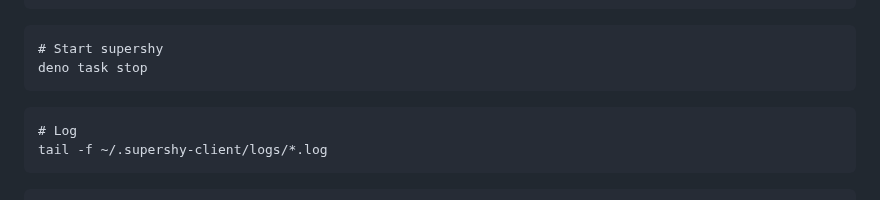
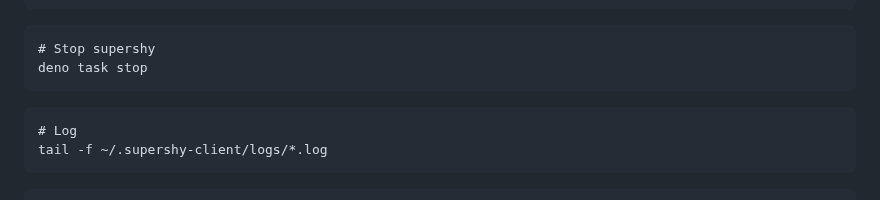
Before and after one commit to AndrusAsumets/supershy-client, a Markdown page: README.md, the part around the change. Drawn GitHub-style.

````diff
--- a/README.md
+++ b/README.md
@@ -128,7 +128,7 @@ CLOUDFLARE_API_KEY=
 ```
 
 ```
-# Start supershy
+# Stop supershy
 deno task stop
 ```
 
````
